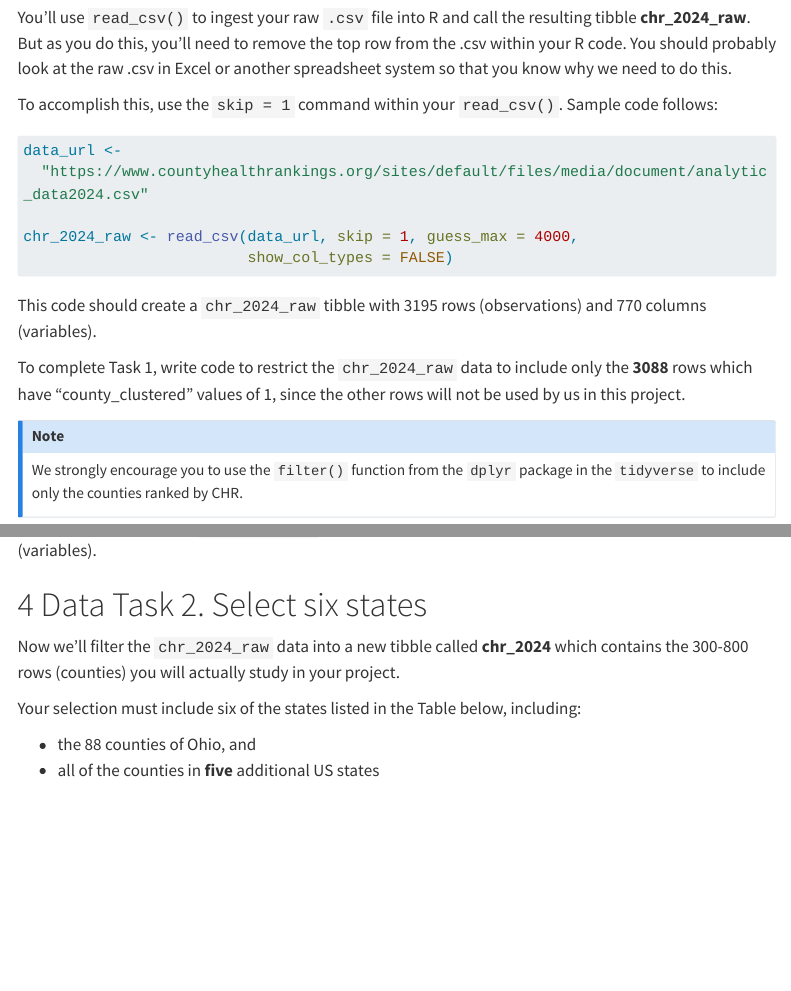
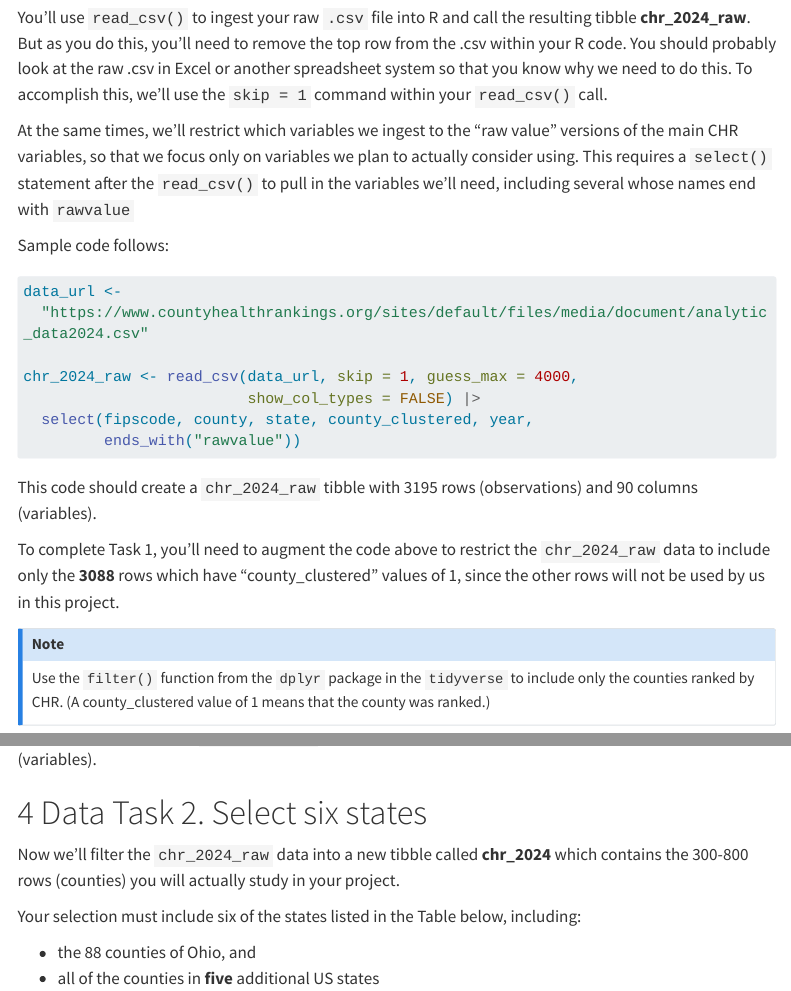
Before and after one commit to THOMASELOVE/431-projectA-2024, a Quarto document (data.qmd): the page in a window 1100 px wide, from 1420 px down, and a second part further down, joined at a grey line. Rendered offline with R 4.5, knitr and Pandoc in place of Quarto, with nearby package versions; menus at the side of the page are left out; long lines of code are wrapped.

Commit message:
Update instructions a little.

````diff
--- a/data.qmd
+++ b/data.qmd
@@ -48,9 +48,11 @@ Obtaining and cleaning your data takes a little while, but you can start at any
 
 Begin an R Project just for Project A, and create a Quarto file within that project where you will do your data development work. Working from a template, or from your own best understanding of what works well for you, start by loading the packages you'll need, including the `tidyverse` and any other packages you plan to use.
 
-You'll use `read_csv()` to ingest your raw `.csv` file into R and call the resulting tibble **chr_2024_raw**. But as you do this, you'll need to remove the top row from the .csv within your R code. You should probably look at the raw .csv in Excel or another spreadsheet system so that you know why we need to do this.
+You'll use `read_csv()` to ingest your raw `.csv` file into R and call the resulting tibble **chr_2024_raw**. But as you do this, you'll need to remove the top row from the .csv within your R code. You should probably look at the raw .csv in Excel or another spreadsheet system so that you know why we need to do this. To accomplish this, we'll use the `skip = 1` command within your `read_csv()` call.
 
-To accomplish this, use the `skip = 1` command within your `read_csv()`. Sample code follows:
+At the same times, we'll restrict which variables we ingest to the "raw value" versions of the main CHR variables, so that we focus only on variables we plan to actually consider using. This requires a `select()` statement after the `read_csv()` to pull in the variables we'll need, including several whose names end with `rawvalue`
+
+Sample code follows:
 
 ```{r}
 #| eval: false
@@ -59,16 +61,18 @@ data_url <-
   "https://www.countyhealthrankings.org/sites/default/files/media/document/analytic_data2024.csv"
 
 chr_2024_raw <- read_csv(data_url, skip = 1, guess_max = 4000,
-                         show_col_types = FALSE)
+                         show_col_types = FALSE) |>
+  select(fipscode, county, state, county_clustered, year,
+         ends_with("rawvalue"))
 ```
 
-This code should create a `chr_2024_raw` tibble with 3195 rows (observations) and 770 columns (variables).
+This code should create a `chr_2024_raw` tibble with 3195 rows (observations) and 90 columns (variables).
 
-To complete Task 1, write code to restrict the `chr_2024_raw` data to include only the **3088** rows which have "county_clustered" values of 1, since the other rows will not be used by us in this project.
+To complete Task 1, you'll need to augment the code above to restrict the `chr_2024_raw` data to include only the **3088** rows which have "county_clustered" values of 1, since the other rows will not be used by us in this project.
 
 ::: {.callout-note}
 
-We strongly encourage you to use the `filter()` function from the `dplyr` package in the `tidyverse` to include only the counties ranked by CHR.
+Use the `filter()` function from the `dplyr` package in the `tidyverse` to include only the counties ranked by CHR. (A county_clustered value of 1 means that the county was ranked.)
 
 :::
 
--- a/plan.qmd
+++ b/plan.qmd
@@ -62,7 +62,7 @@ It seems impossible to do this work without the `janitor`, `naniar`, `xfun`, `ea
 
 ## Section 2. Data Ingest
 
-This section should display the results of following the instructions in Data Task 1 from the [Data page](data.qmd). In this section, you should ingest the raw data into `chr_2024_raw` and then filter to the ranked counties, producing a tibble with 3195 rows and 770 columns. Do not list the tibble, but use R code to demonstrate that your work meets this requirement.
+This section should display the results of following the instructions in Data Task 1 from the [Data page](data.qmd). In this section, you should ingest the raw data into `chr_2024_raw`, selecting the main variables under consideration and then filter to the ranked counties, producing a tibble with 3088 rows and 90 columns. Do not list the tibble, but use R code to demonstrate that your work meets this requirement.
 
 ::: {.callout-note}
 
````
Also changed, not shown: examples.qmd (+1 -1 lines), index.qmd (+5 -5 lines), README.md, docs/search.json, data.qmd (6 more changed lines), 4 other files.
